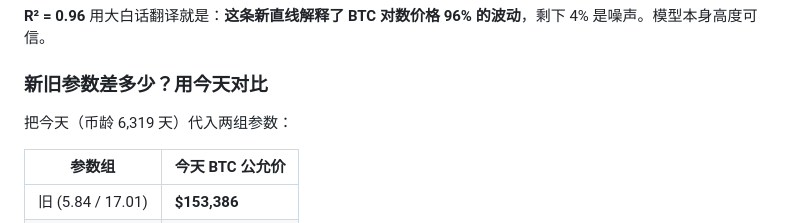
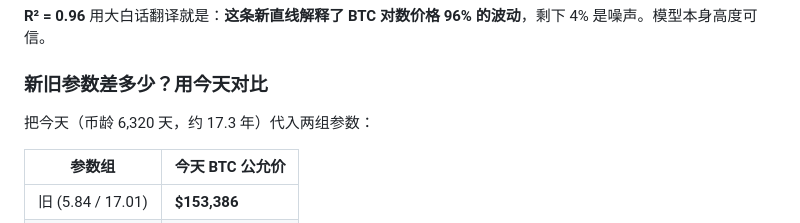
Before and after one commit to bingtang9/ahr999, a Markdown page: articles/ahr999-refit-2026.md, the part around the change. Drawn GitHub-style.

Commit message:
articles: update coin age to today's value (6,320 days / ~17.3y)

```diff
--- a/articles/ahr999-refit-2026.md
+++ b/articles/ahr999-refit-2026.md
@@ -87,7 +87,7 @@ R²    = 0.9615
 
 ### 新旧参数差多少？用今天对比
 
-把今天（币龄 6,319 天）代入两组参数：
+把今天（币龄 6,320 天，约 17.3 年）代入两组参数：
 
 | 参数组 | 今天 BTC 公允价 |
 |---|---|
```
